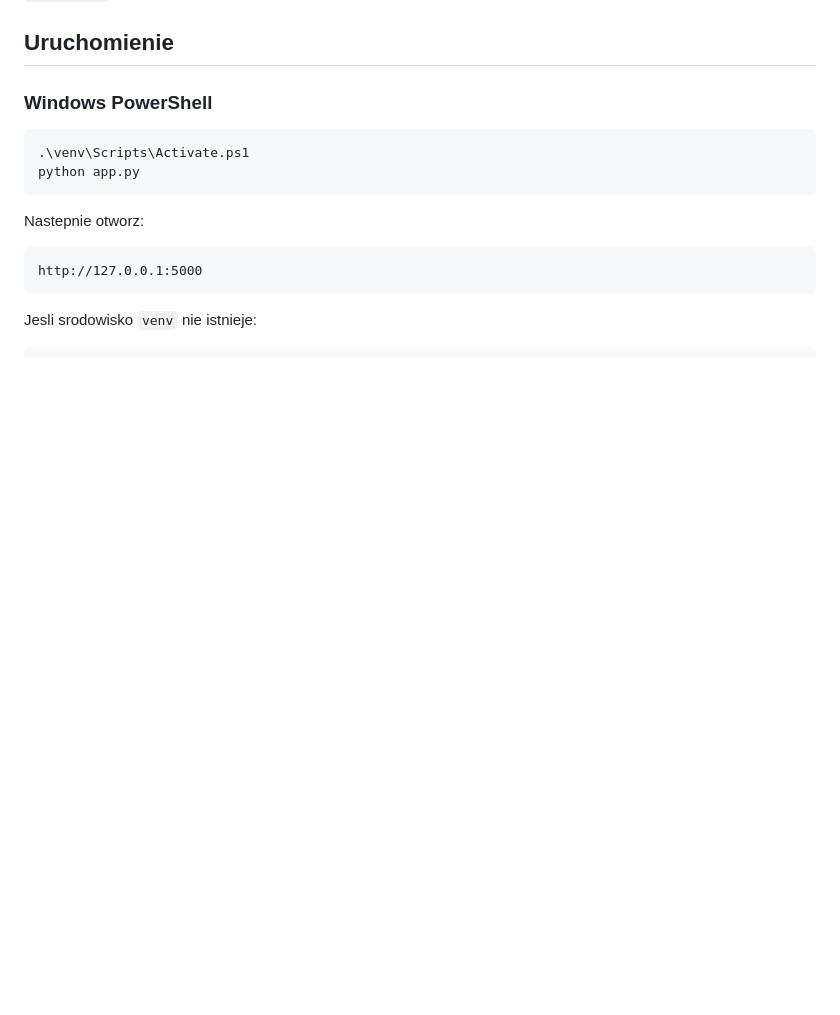
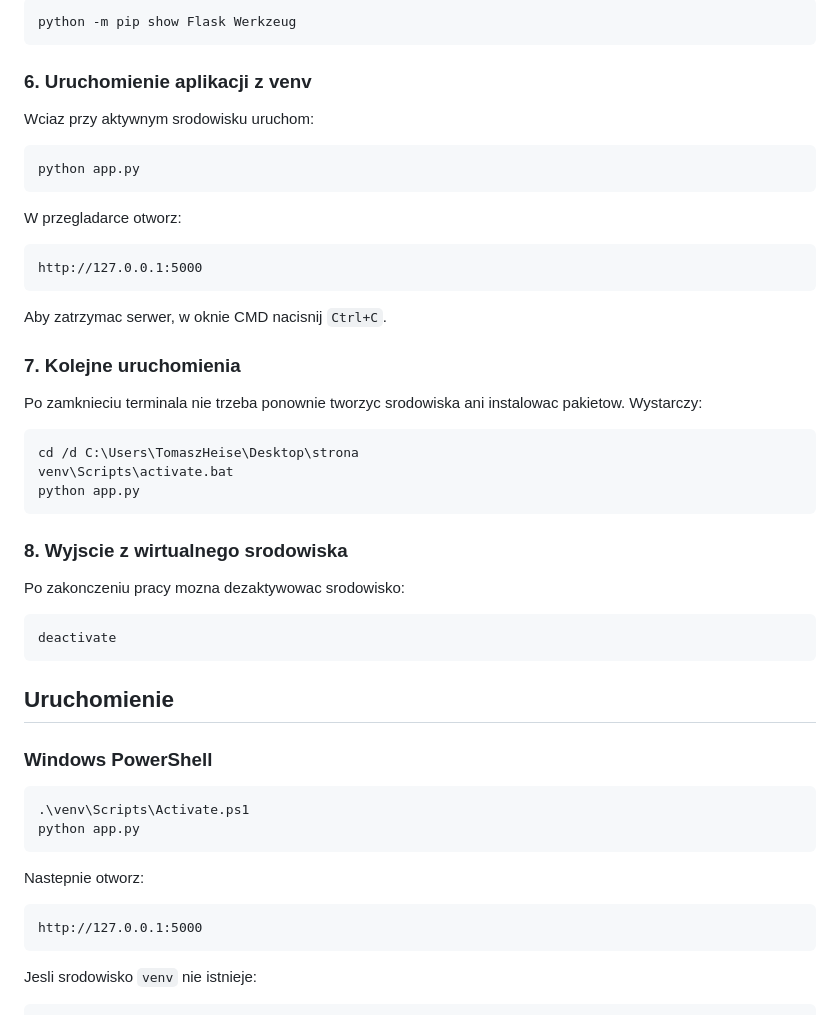
Before and after one commit to Darkerqq/strona, a Markdown page: README.md, the part around one of its changes. Rendered like a GitHub page; blank space fills up the shorter version.

````diff
--- a/README.md
+++ b/README.md
@@ -51,3 +127,40 @@ Projekt zawiera lokalne srodowisko `venv`, ale nie powinno ono byc dodawane do r
+```cmd
+python -m pip show Flask Werkzeug
+```
+
+### 6. Uruchomienie aplikacji z venv
+
+Wciaz przy aktywnym srodowisku uruchom:
+
+```cmd
+python app.py
+```
+
+W przegladarce otworz:
+
+```text
+http://127.0.0.1:5000
+```
+
+Aby zatrzymac serwer, w oknie CMD nacisnij `Ctrl+C`.
+
+### 7. Kolejne uruchomienia
+
+Po zamknieciu terminala nie trzeba ponownie tworzyc srodowiska ani instalowac pakietow. Wystarczy:
+
+```cmd
+cd /d C:\Users\TomaszHeise\Desktop\strona
+venv\Scripts\activate.bat
+python app.py
+```
+
+### 8. Wyjscie z wirtualnego srodowiska
+
+Po zakonczeniu pracy mozna dezaktywowac srodowisko:
+
+```cmd
+deactivate
+```
 
 ## Uruchomienie
 
````
Also changed, not shown: other parts of README.md (+76 -0 lines).
